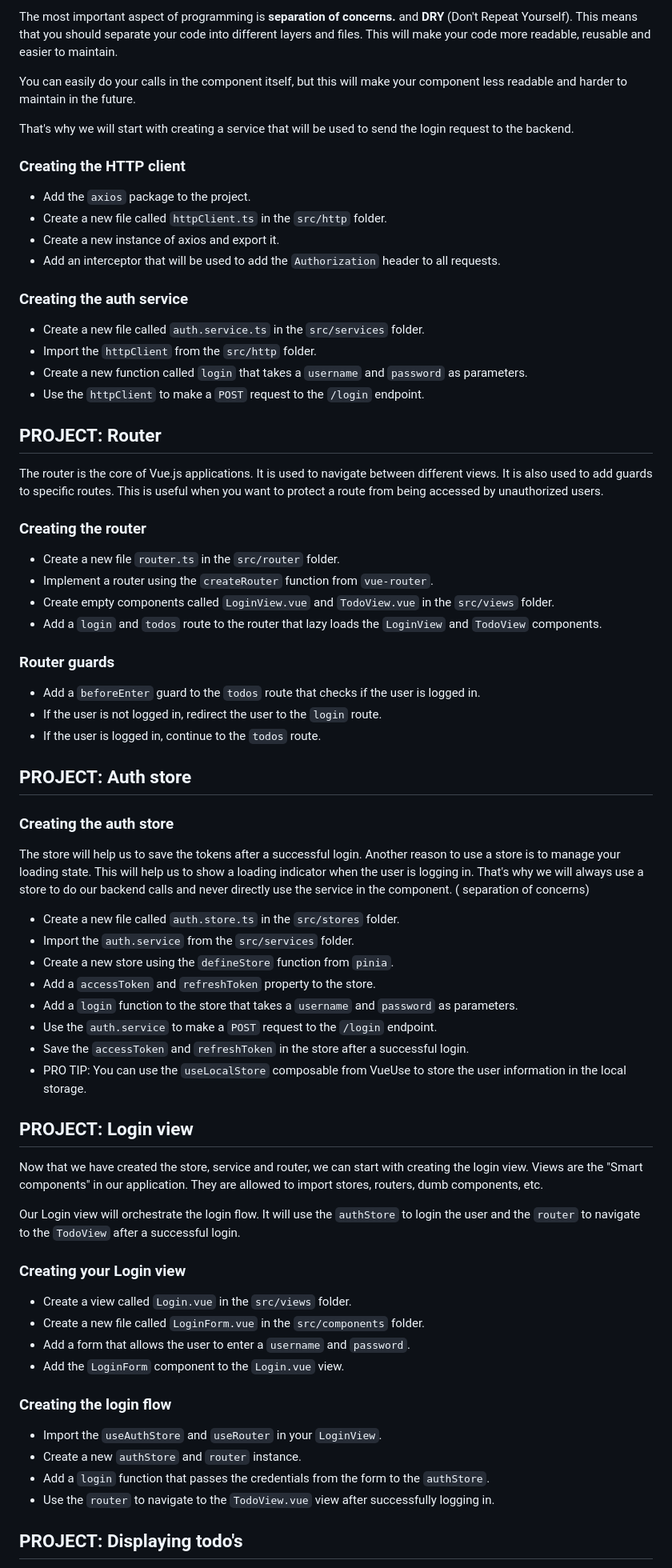
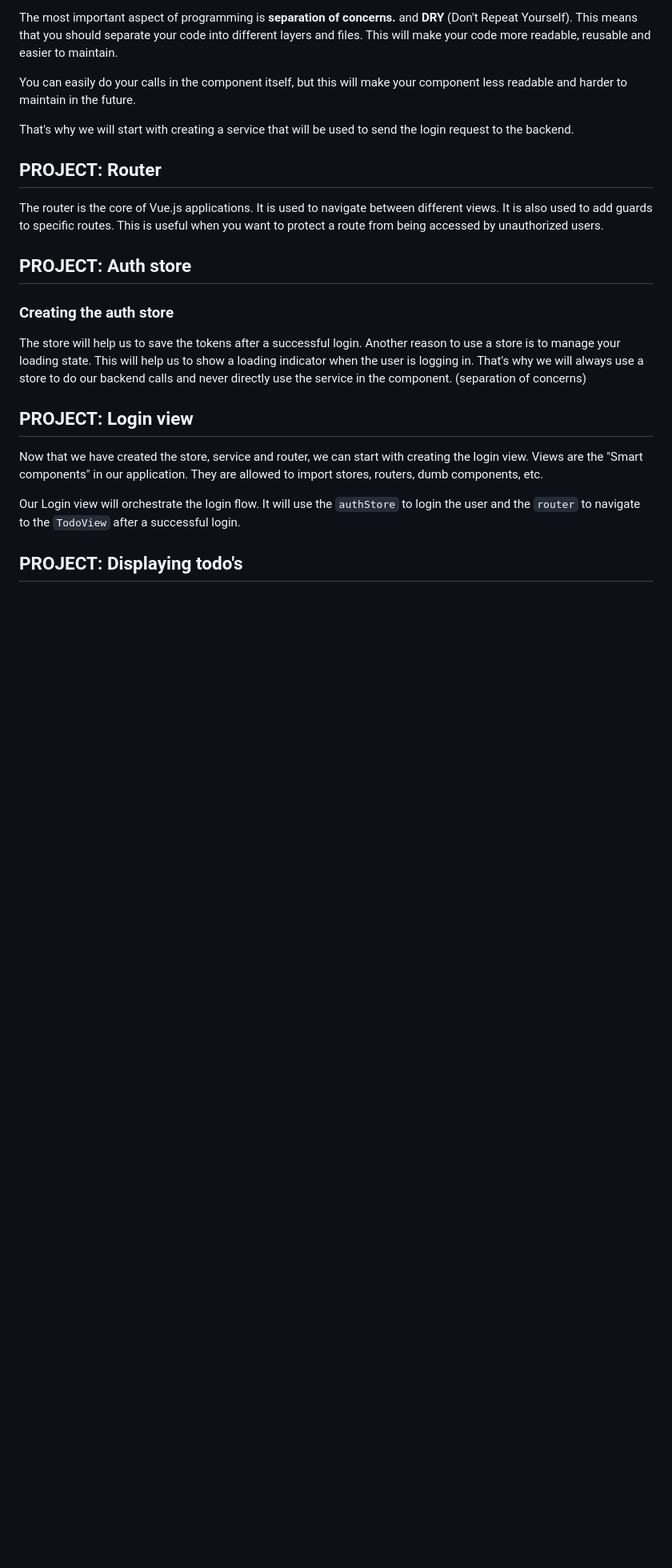
Before and after one commit to wisemen-digital/web-onboarding-codelab, a Markdown page: index.md, the part around one of its changes. Shown at 80% size. Drawn GitHub-style; blank space fills up the shorter version.

Commit message:
refactor: remove handheld step by step guidance

```diff
--- a/index.md
+++ b/index.md
@@ -495,38 +495,11 @@ maintain in the future.
 
 That's why we will start with creating a service that will be used to send the login request to the backend.
 
-### Creating the HTTP client
-
-- Add the `axios` package to the project.
-- Create a new file called `httpClient.ts` in the `src/http` folder.
-- Create a new instance of axios and export it.
-- Add an interceptor that will be used to add the `Authorization` header to all requests.
-
-### Creating the auth service
-
-- Create a new file called `auth.service.ts` in the `src/services` folder.
-- Import the `httpClient` from the `src/http` folder.
-- Create a new function called `login` that takes a `username` and `password` as parameters.
-- Use the `httpClient` to make a `POST` request to the `/login` endpoint.
-
 ## PROJECT: Router
 
 The router is the core of Vue.js applications. It is used to navigate between different views.
 It is also used to add guards to specific routes. This is useful when you want to protect a route from being accessed by
 unauthorized users.
-
-### Creating the router
-
-- Create a new file `router.ts` in the `src/router` folder.
-- Implement a router using the `createRouter` function from `vue-router`.
-- Create empty components called `LoginView.vue` and `TodoView.vue` in the `src/views` folder.
-- Add a `login` and `todos` route to the router that lazy loads the `LoginView` and `TodoView` components.
-
-### Router guards
-
-- Add a `beforeEnter` guard to the `todos` route that checks if the user is logged in.
-- If the user is not logged in, redirect the user to the `login` route.
-- If the user is logged in, continue to the `todos` route.
 
 ## PROJECT: Auth store
 
@@ -535,17 +508,7 @@ unauthorized users.
 The store will help us to save the tokens after a successful login.
 Another reason to use a store is to manage your loading state.
 This will help us to show a loading indicator when the user is logging in.
-That's why we will always use a store to do our backend calls and never directly use the service in the component. (
-separation of concerns)
-
-- Create a new file called `auth.store.ts` in the `src/stores` folder.
-- Import the `auth.service` from the `src/services` folder.
-- Create a new store using the `defineStore` function from `pinia`.
-- Add a `accessToken` and `refreshToken` property to the store.
-- Add a `login` function to the store that takes a `username` and `password` as parameters.
-- Use the `auth.service` to make a `POST` request to the `/login` endpoint.
-- Save the `accessToken` and `refreshToken` in the store after a successful login.
-- PRO TIP: You can use the `useLocalStore` composable from VueUse to store the user information in the local storage.
+That's why we will always use a store to do our backend calls and never directly use the service in the component. (separation of concerns)
 
 ## PROJECT: Login view
 
@@ -555,20 +518,6 @@ Views are the "Smart components" in our application. They are allowed to import
 Our Login view will orchestrate the login flow. It will use the `authStore` to login the user and the `router` to
 navigate to the `TodoView` after a successful login.
 
-### Creating your Login view
-
-- Create a view called `Login.vue` in the `src/views` folder.
-- Create a new file called `LoginForm.vue` in the `src/components` folder.
-- Add a form that allows the user to enter a `username` and `password`.
-- Add the `LoginForm` component to the `Login.vue` view.
-
-### Creating the login flow
-
-- Import the `useAuthStore` and `useRouter` in your `LoginView`.
-- Create a new `authStore` and `router` instance.
-- Add a `login` function that passes the credentials from the form to the `authStore`.
-- Use the `router` to navigate to the `TodoView.vue` view after successfully logging in.
-
 ## PROJECT: Displaying todo's
 
 Now that we have created the login flow, we can start with creating the todo view.
```
Also changed, not shown: other parts of index.md (+0 -25 lines).
